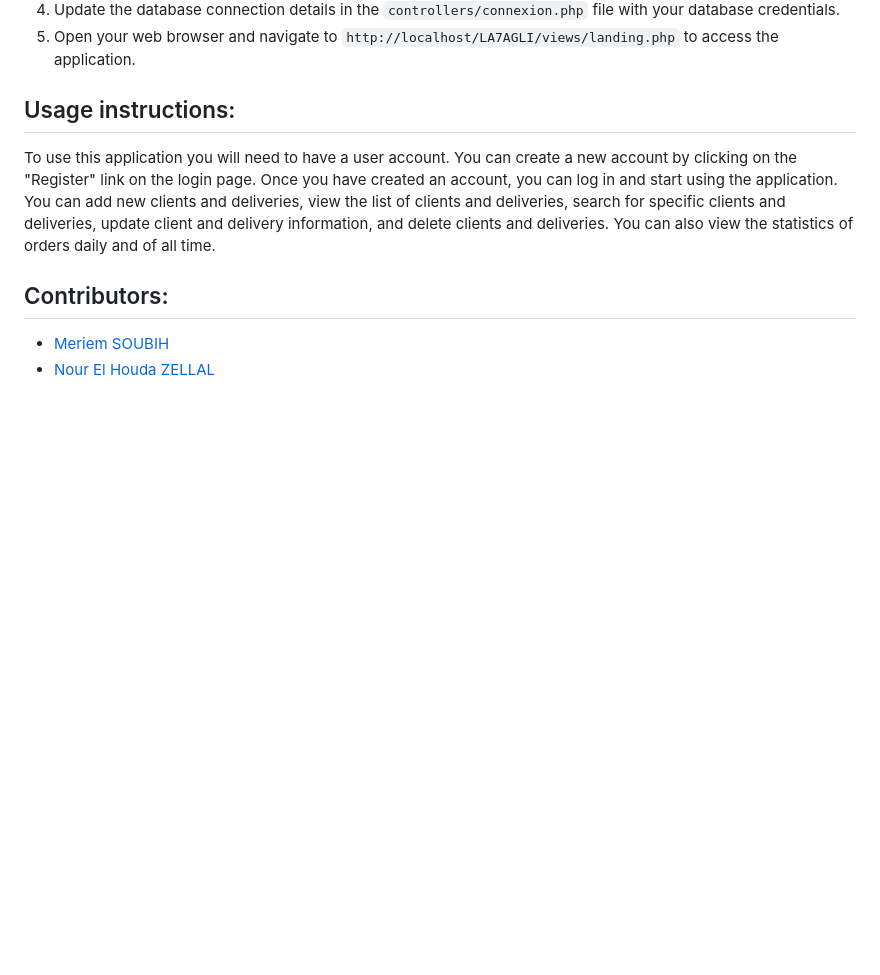
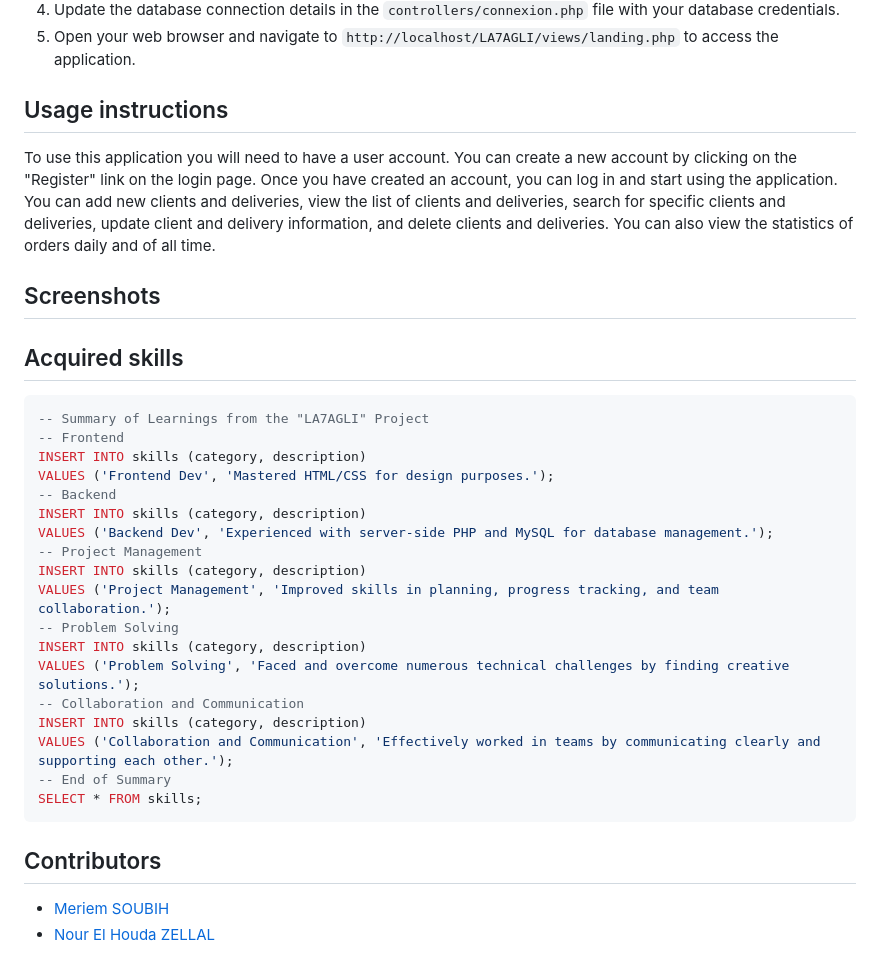
Before and after one commit to maryqu3en/LA7AGLI-PRODUCT-DELIVERY-MANAGEMENT-SYSTEM, a Markdown page: README.md, the part around one of its changes. Rendered like a GitHub page; blank space fills up the shorter version.

````diff
--- a/README.md
+++ b/README.md
@@ -66,11 +66,35 @@ git clone https://github.com/yassine-irab/livraison.git
 4. Update the database connection details in the `controllers/connexion.php` file with your database credentials.
 5. Open your web browser and navigate to `http://localhost/LA7AGLI/views/landing.php` to access the application.
 
-## Usage instructions:
+## Usage instructions
 
 To use this application you will need to have a user account. You can create a new account by clicking on the "Register" link on the login page. Once you have created an account, you can log in and start using the application. You can add new clients and deliveries, view the list of clients and deliveries, search for specific clients and deliveries, update client and delivery information, and delete clients and deliveries. You can also view the statistics of orders daily and of all time.
 
-## Contributors:
+## Screenshots
+
+## Acquired skills
+```sql
+-- Summary of Learnings from the "LA7AGLI" Project
+-- Frontend
+INSERT INTO skills (category, description)
+VALUES ('Frontend Dev', 'Mastered HTML/CSS for design purposes.');
+-- Backend
+INSERT INTO skills (category, description)
+VALUES ('Backend Dev', 'Experienced with server-side PHP and MySQL for database management.');
+-- Project Management
+INSERT INTO skills (category, description)
+VALUES ('Project Management', 'Improved skills in planning, progress tracking, and team collaboration.');
+-- Problem Solving
+INSERT INTO skills (category, description)
+VALUES ('Problem Solving', 'Faced and overcome numerous technical challenges by finding creative solutions.');
+-- Collaboration and Communication
+INSERT INTO skills (category, description)
+VALUES ('Collaboration and Communication', 'Effectively worked in teams by communicating clearly and supporting each other.');
+-- End of Summary
+SELECT * FROM skills;
+```
+
+## Contributors
 
 - [Meriem SOUBIH](https://www.linkedin.com/in/meriem-soubih-864390254/)
 - [Nour El Houda ZELLAL](https://www.linkedin.com/in/nourelhouda-zellal-3b05a82b1/)
````
Also changed, not shown: other parts of README.md (+32 -32 lines).
